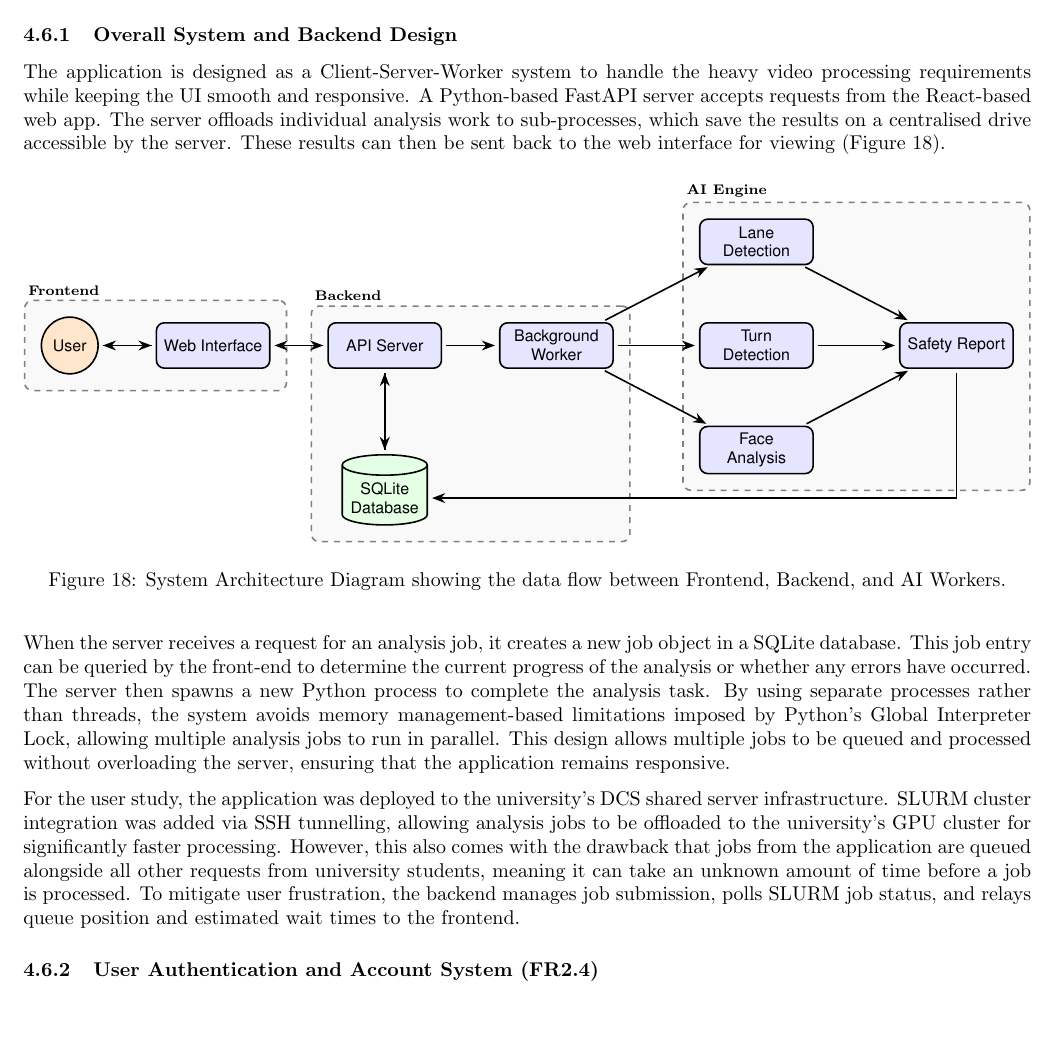
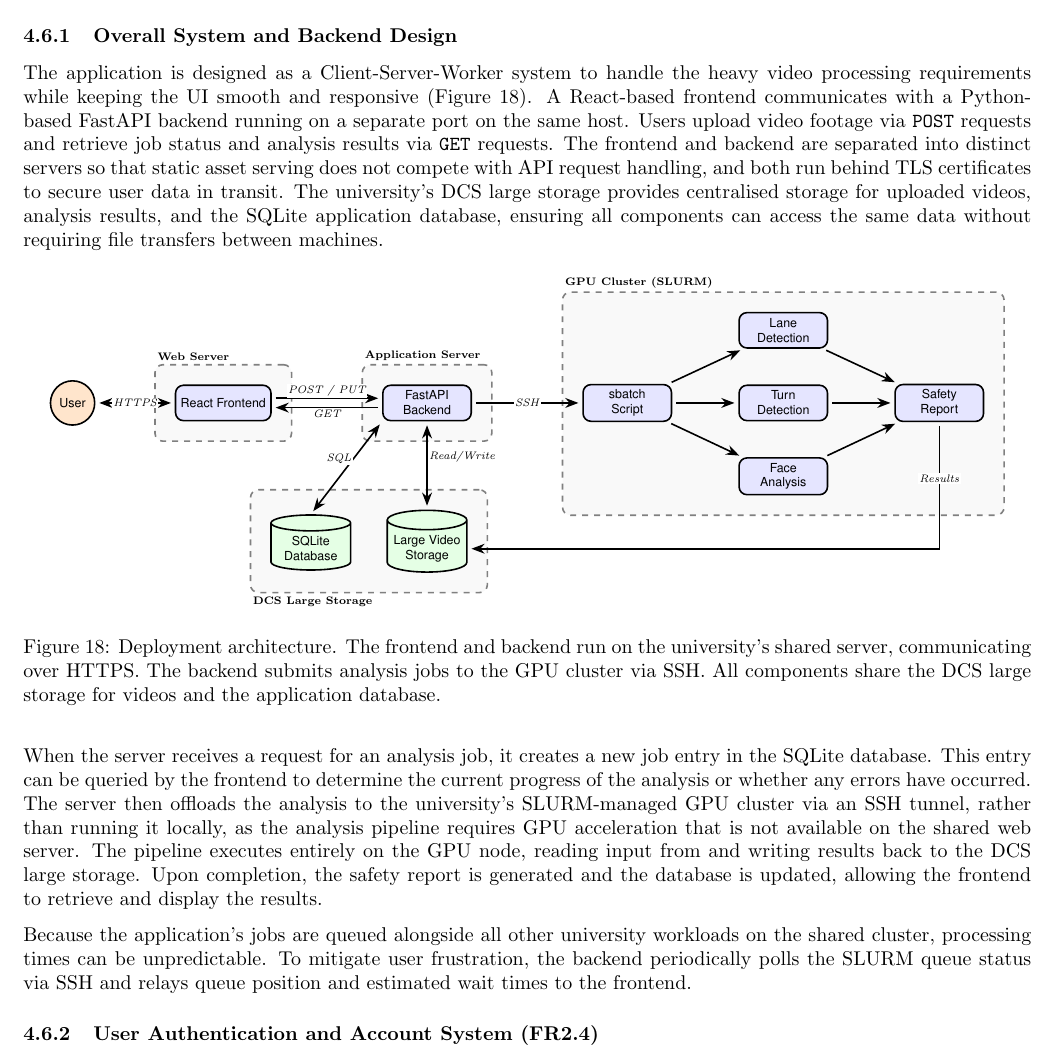
Before and after one commit to ArtyBr/dmis_final_report, a LaTeX document (main.tex): part of page 21 of 42, cut so that both start at the same text, the shorter picture padded with empty space. Compiled offline with pdfLaTeX.

Commit message:
Redesign system architecture diagram to show deployment infrastructure
Replace the abstract Client-Server-Worker diagram with a deployment-oriented
architecture diagram showing protocols (HTTPS, POST/GET, SSH), infrastructure
boundaries (Web Server, Application Server, GPU Cluster, DCS Large Storage),
and data flow between components. Update surrounding text to justify design
decisions rather than just describing the system.

Co-Authored-By: Claude Opus 4.6 <noreply@anthropic.com>

```diff
--- a/main.tex
+++ b/main.tex
@@ -575,77 +575,92 @@ The web application was built to facilitate a user study and obtain general feed
 Iterative user testing was conducted in order to find the right balance between giving users enough control to calibrate and verify their results while keeping the interface intuitive. The resulting application allows users to upload their footage, which is analysed and the results presented on an interactive display with synchronised video playback and navigation to detected events.
 
 \subsubsection{Overall System and Backend Design}
-The application is designed as a Client-Server-Worker system to handle the heavy video processing requirements while keeping the UI smooth and responsive. A Python-based FastAPI server accepts requests from the React-based web app. The server offloads individual analysis work to sub-processes, which save the results on a centralised drive accessible by the server. These results can then be sent back to the web interface for viewing (Figure \ref{fig:architecture}).
+The application is designed as a Client-Server-Worker system to handle the heavy video processing requirements while keeping the UI smooth and responsive (Figure \ref{fig:architecture}). A React-based frontend communicates with a Python-based FastAPI backend running on a separate port on the same host. Users upload video footage via \texttt{POST} requests and retrieve job status and analysis results via \texttt{GET} requests. The frontend and backend are separated into distinct servers so that static asset serving does not compete with API request handling, and both run behind TLS certificates to secure user data in transit. The university's DCS large storage provides centralised storage for uploaded videos, analysis results, and the SQLite application database, ensuring all components can access the same data without requiring file transfers between machines.
 
 \begin{figure}[H]
 
 \centering
     % TIKZ DIAGRAM START
     \begin{tikzpicture}[
-        node distance=1.5cm and 1cm,
+        scale=0.78, every node/.style={transform shape},
+        node distance=1.2cm and 1.4cm,
         font=\sffamily\footnotesize,
         % Define styles for the nodes
         process/.style={rectangle, draw=black, fill=blue!10, thick, minimum width=2cm, minimum height=0.8cm, rounded corners, align=center},
         user/.style={circle, draw=black, fill=orange!20, thick, minimum size=1cm, align=center},
-        storage/.style={cylinder, shape border rotate=90, draw=black, fill=green!10, thick, aspect=0.25, minimum width=1.5cm, minimum height=1.2cm, align=center},
-        group/.style={rectangle, draw=gray, thick, dashed, inner sep=8pt, rounded corners, fill=gray!5},
+        storage/.style={cylinder, shape border rotate=90, draw=black, fill=green!10, thick, aspect=0.25, minimum width=1.8cm, minimum height=1.2cm, align=center},
+        group/.style={rectangle, draw=gray, thick, dashed, inner sep=10pt, rounded corners, fill=gray!5},
         myarrow/.style={->, >=Stealth, thick, shorten >=2pt, shorten <=2pt},
+        dualarrow/.style={<->, >=Stealth, thick, shorten >=2pt, shorten <=2pt},
         label text/.style={midway, fill=white, font=\scriptsize\itshape, text=black, inner sep=1pt}
     ]
 
-        % --- Nodes ---
+        % --- User ---
         \node[user] (user) {User};
-        \node[process, right=of user] (ui) {Web Interface};
 
-        \node[process, right=of ui] (api) {API Server};
-        \node[storage, below=of api] (db) {SQLite\\Database};
-        \node[process, right=of api] (worker) {Background\\Worker};
+        % --- Frontend ---
+        \node[process, right=1.8cm of user] (ui) {React Frontend};
 
-        % AI task nodes stacked vertically
-        \node[process, above right=1cm and 1.5cm of worker] (lanes) {Lane\\Detection};
-        \node[process, right=1.5cm of worker] (vo) {Turn\\Detection};
-        \node[process, below right=1cm and 1.5cm of worker] (face) {Face\\Analysis};
-        \node[process, right=1.5cm of vo] (report) {Safety Report};
+        % --- Backend ---
+        \node[process, right=2.5cm of ui] (api) {FastAPI\\Backend};
+
+        % --- Shared Storage (below, spanning middle) ---
+        \node[storage, below=2cm of api] (storage) {Large Video\\Storage};
+        \node[storage, left=0.8cm of storage] (db) {SQLite\\Database};
+
+        % --- SLURM cluster nodes (right side) ---
+        \node[process, right=2.5cm of api] (login) {sbatch\\Script};
+        \node[process, above right=0.8cm and 1.5cm of login] (lanes) {Lane\\Detection};
+        \node[process, right=1.5cm of login] (vo) {Turn\\Detection};
+        \node[process, below right=0.8cm and 1.5cm of login] (face) {Face\\Analysis};
+        \node[process, right=1.5cm of vo] (report) {Safety\\Report};
 
         % --- Groups ---
         \begin{scope}[on background layer]
-            \node[group, fit=(user) (ui), label={[anchor=south west, inner sep=2pt, font=\scriptsize\bfseries]north west:Frontend}] (frontend) {};
-            \node[group, fit=(api) (worker) (db), label={[anchor=south west, inner sep=2pt, font=\scriptsize\bfseries]north west:Backend}] (backend) {};
-            \node[group, fit=(lanes) (face) (vo) (report), label={[anchor=south west, inner sep=2pt, font=\scriptsize\bfseries]north west:AI Engine}] (ai) {};
+            \node[group, fit=(ui), label={[anchor=south west, inner sep=2pt, font=\scriptsize\bfseries]north west:Web Server}] (wsgroup) {};
+            \node[group, fit=(api), label={[anchor=south west, inner sep=2pt, font=\scriptsize\bfseries]north west:Application Server}] (asgroup) {};
+            \node[group, fit=(login) (lanes) (face) (vo) (report), label={[anchor=south west, inner sep=2pt, font=\scriptsize\bfseries]north west:GPU Cluster (SLURM)}] (slurm) {};
+            \node[group, fit=(db) (storage), label={[anchor=north west, inner sep=2pt, font=\scriptsize\bfseries]south west:DCS Large Storage}] (nfs) {};
         \end{scope}
 
         % --- Edges ---
-        \draw[myarrow] (user) -- (ui);
-        \draw[myarrow] (ui) -- (user);
+        % User <-> Frontend
+        \draw[dualarrow] (user) -- (ui) node[label text] {HTTPS};
 
-        \draw[myarrow] (ui) -- (api);
-        \draw[myarrow] (api) -- (ui);
-        \draw[myarrow] (api) -- (worker);
-        \draw[myarrow] (api) -- (db);
-        \draw[myarrow] (db) -- (api);
+        % Frontend <-> Backend (HTTP methods)
+        \draw[myarrow] ([yshift=3pt]ui.east) -- ([yshift=3pt]api.west) node[label text, above] {POST / PUT};
+        \draw[myarrow] ([yshift=-3pt]api.west) -- ([yshift=-3pt]ui.east) node[label text, below] {GET};
 
-        % 1. Worker to AI tasks
-        \draw[myarrow] (worker) -- (lanes);
-        \draw[myarrow] (worker) -- (vo);
-        \draw[myarrow] (worker) -- (face);
+        % Backend <-> Storage
+        \draw[dualarrow] (api.south) -- (storage.north) node[label text, right, pos=0.4] {Read/Write};
+        \draw[dualarrow] (api.south west) -- (db.north) node[label text, left, pos=0.4] {SQL};
 
-        % 2. AI tasks to Report
+        % Backend -> SLURM login node
+        \draw[myarrow] (api) -- (login) node[label text] {SSH};
+
+        % Login node -> GPU tasks
+        \draw[myarrow] (login) -- (lanes);
+        \draw[myarrow] (login) -- (vo);
+        \draw[myarrow] (login) -- (face);
+
+        % AI tasks -> Report
         \draw[myarrow] (lanes) -- (report);
         \draw[myarrow] (vo) -- (report);
         \draw[myarrow] (face) -- (report);
 
-        \draw[myarrow] (report.south) -- ++(0,-2cm) |- (db.east);
+        % Report -> Storage (90-degree: down then left)
+        \draw[myarrow] (report.south) |- (storage.east) node[label text, below, pos=0.2] {Results};
 
     \end{tikzpicture}
     % TIKZ DIAGRAM END
-    \caption{System Architecture Diagram showing the data flow between Frontend, Backend, and AI Workers.}
+    \caption{Deployment architecture. The frontend and backend run on the university’s shared server, communicating over HTTPS. The backend submits analysis jobs to the GPU cluster via SSH. All components share the DCS large storage for videos and the application database.}
     \label{fig:architecture}
 
 \end{figure}
 
-When the server receives a request for an analysis job, it creates a new job object in a SQLite database. This job entry can be queried by the front-end to determine the current progress of the analysis or whether any errors have occurred. The server then spawns a new Python process to complete the analysis task. By using separate processes rather than threads, the system avoids memory management-based limitations imposed by Python’s Global Interpreter Lock, allowing multiple analysis jobs to run in parallel. This design allows multiple jobs to be queued and processed without overloading the server, ensuring that the application remains responsive.
+When the server receives a request for an analysis job, it creates a new job entry in the SQLite database. This entry can be queried by the frontend to determine the current progress of the analysis or whether any errors have occurred. The server then offloads the analysis to the university’s SLURM-managed GPU cluster via an SSH tunnel, rather than running it locally, as the analysis pipeline requires GPU acceleration that is not available on the shared web server. The pipeline executes entirely on the GPU node, reading input from and writing results back to the DCS large storage. Upon completion, the safety report is generated and the database is updated, allowing the frontend to retrieve and display the results.
 
-For the user study, the application was deployed to the university’s DCS shared server infrastructure.  SLURM cluster integration was added via SSH tunnelling, allowing analysis jobs to be offloaded to the university’s GPU cluster for significantly faster processing. However, this also comes with the drawback that jobs from the application are queued alongside all other requests from university students, meaning it can take an unknown amount of time before a job is processed. To mitigate user frustration, the backend manages job submission, polls SLURM job status, and relays queue position and estimated wait times to the frontend.
+Because the application’s jobs are queued alongside all other university workloads on the shared cluster, processing times can be unpredictable. To mitigate user frustration, the backend periodically polls the SLURM queue status via SSH and relays queue position and estimated wait times to the frontend.
 
 \subsubsection{User Authentication and Account System (FR2.4)}
 The initial prototype operated without user accounts, meaning anyone with the URL could upload videos and view all results. This was acceptable during development but inadequate for real-world use, where analysis results contain sensitive footage and users need to manage their own history. A user account system was therefore added, with registration, login, and per-user access control over uploaded videos and results.
```
Also changed, not shown: 3 other files.
